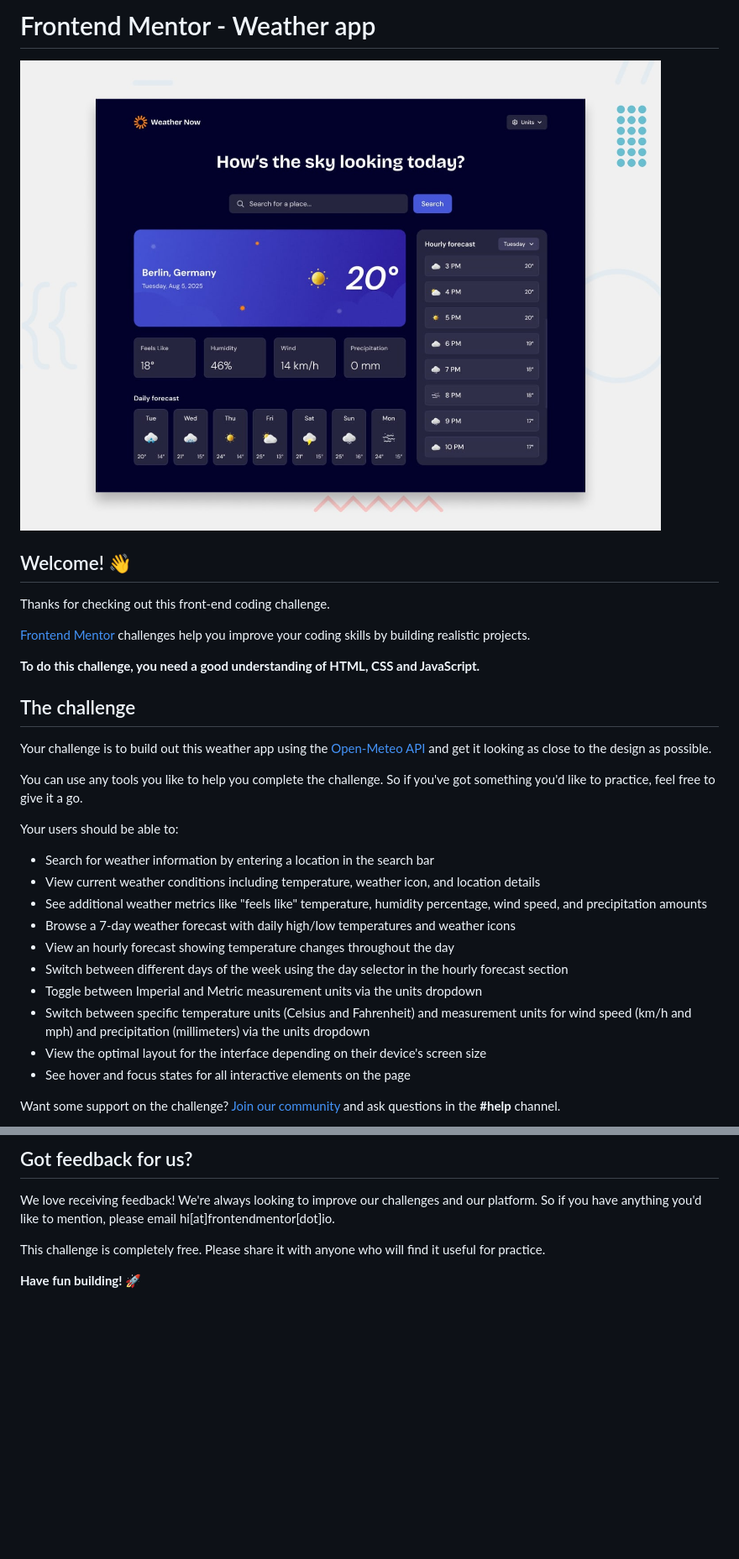
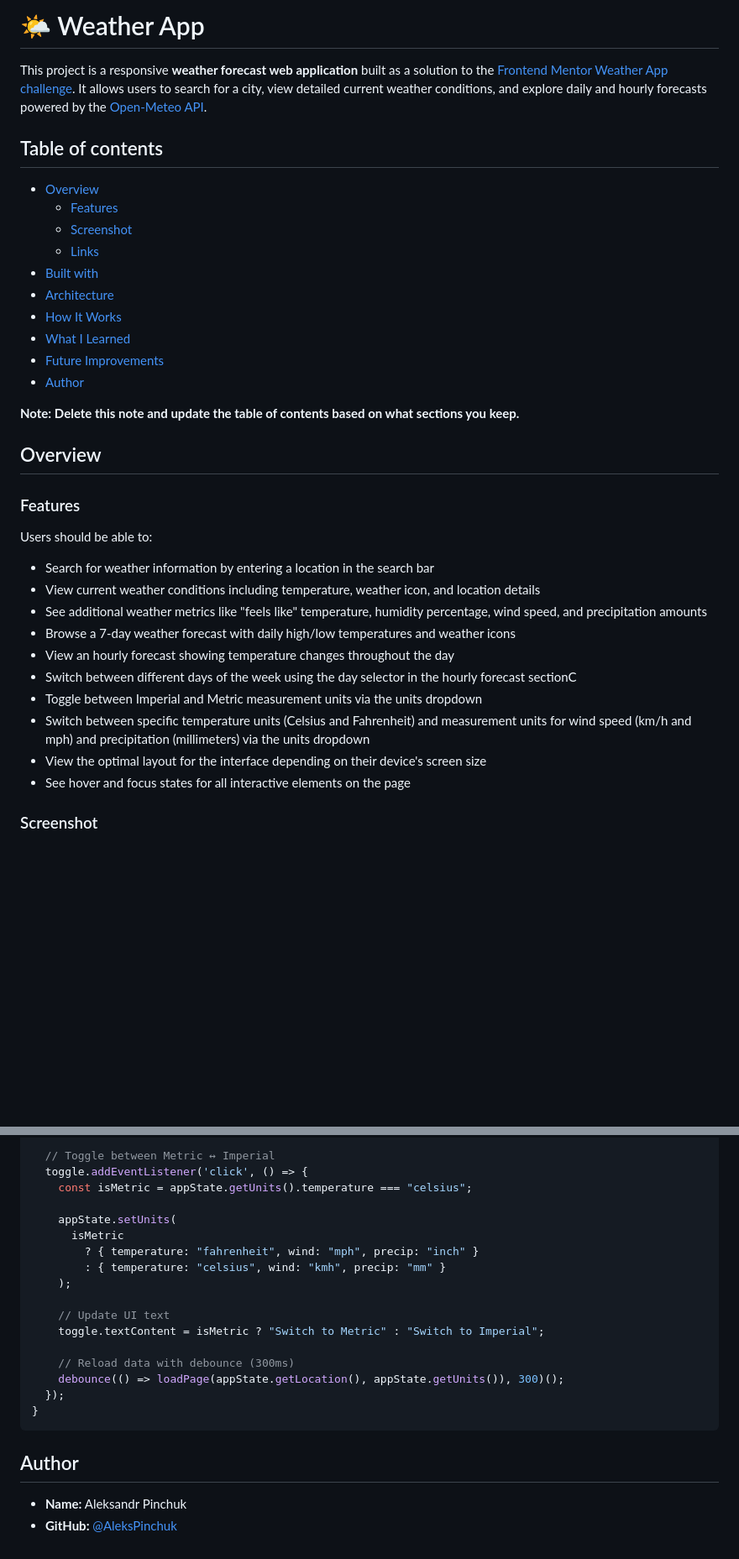
Before and after one commit to AleksPinchuk/weather-app-main, a Markdown page: README.md, 2 parts joined by grey strips. Shown: that part at 84% size. Rendered like a GitHub page; blank space fills up the shorter version.

````diff
--- a/README.md
+++ b/README.md
@@ -1,33 +1,40 @@
-# Frontend Mentor - Weather app
+# 🌤 Weather App
 
-![Design preview for the Weather app coding challenge](./preview.jpg)
+This project is a responsive **weather forecast web application** built as a solution to the [Frontend Mentor Weather App challenge](https://www.frontendmentor.io/challenges/weather-app-K1FhddVm49).
+It allows users to search for a city, view detailed current weather conditions, and explore daily and hourly forecasts powered by the [Open-Meteo API](https://open-meteo.com/).
 
-## Welcome! 👋
+## Table of contents
 
-Thanks for checking out this front-end coding challenge.
+- [Overview](#overview)
+  - [Features](#features)
+  - [Screenshot](#screenshot)
+  - [Links](#links)
+- [Built with](#built-with)
+- [Architecture](#architecture)
+- [How It Works](#how-it-works)
+- [What I Learned](#what-i-learned)
+- [Future Improvements](#future-improvements)
+- [Author](#author)
 
-[Frontend Mentor](https://www.frontendmentor.io) challenges help you improve your coding skills by building realistic projects.
 
-**To do this challenge, you need a good understanding of HTML, CSS and JavaScript.**
+**Note: Delete this note and update the table of contents based on what sections you keep.**
 
-## The challenge
+## Overview
 
-Your challenge is to build out this weather app using the [Open-Meteo API](https://open-meteo.com/) and get it looking as close to the design as possible.
+### Features
 
-You can use any tools you like to help you complete the challenge. So if you've got something you'd like to practice, feel free to give it a go.
-
-Your users should be able to:
+Users should be able to:
 
 - Search for weather information by entering a location in the search bar
 - View current weather conditions including temperature, weather icon, and location details
 - See additional weather metrics like "feels like" temperature, humidity percentage, wind speed, and precipitation amounts
 - Browse a 7-day weather forecast with daily high/low temperatures and weather icons
 - View an hourly forecast showing temperature changes throughout the day
-- Switch between different days of the week using the day selector in the hourly forecast section
+- Switch between different days of the week using the day selector in the hourly forecast sectionС
 - Toggle between Imperial and Metric measurement units via the units dropdown
 - Switch between specific temperature units (Celsius and Fahrenheit) and measurement units for wind speed (km/h and mph) and precipitation (millimeters) via the units dropdown
 - View the optimal layout for the interface depending on their device's screen size
 - See hover and focus states for all interactive elements on the page
 
-Want some support on the challenge? [Join our community](https://www.frontendmentor.io/community) and ask questions in the **#help** channel.
+### Screenshot
 
@@ -95,8 +138,24 @@ The more specific you are with your questions the more likely it is that another
 
-## Got feedback for us?
+  // Toggle between Metric ↔ Imperial
+  toggle.addEventListener('click', () => {
+    const isMetric = appState.getUnits().temperature === "celsius";
 
-We love receiving feedback! We're always looking to improve our challenges and our platform. So if you have anything you'd like to mention, please email hi[at]frontendmentor[dot]io.
+    appState.setUnits(
+      isMetric
+        ? { temperature: "fahrenheit", wind: "mph", precip: "inch" }
+        : { temperature: "celsius", wind: "kmh", precip: "mm" }
+    );
 
-This challenge is completely free. Please share it with anyone who will find it useful for practice.
+    // Update UI text
+    toggle.textContent = isMetric ? "Switch to Metric" : "Switch to Imperial";
 
-**Have fun building!** 🚀
+    // Reload data with debounce (300ms)
+    debounce(() => loadPage(appState.getLocation(), appState.getUnits()), 300)();
+  });
+}
+```
+
+## Author
+
+* **Name:** Aleksandr Pinchuk
+* **GitHub:** [@AleksPinchuk](https://github.com/AleksPinchuk)
````
Also changed, not shown: other parts of README.md (+72 -36 lines), README-template.md (deleted, +0 -119 lines).
